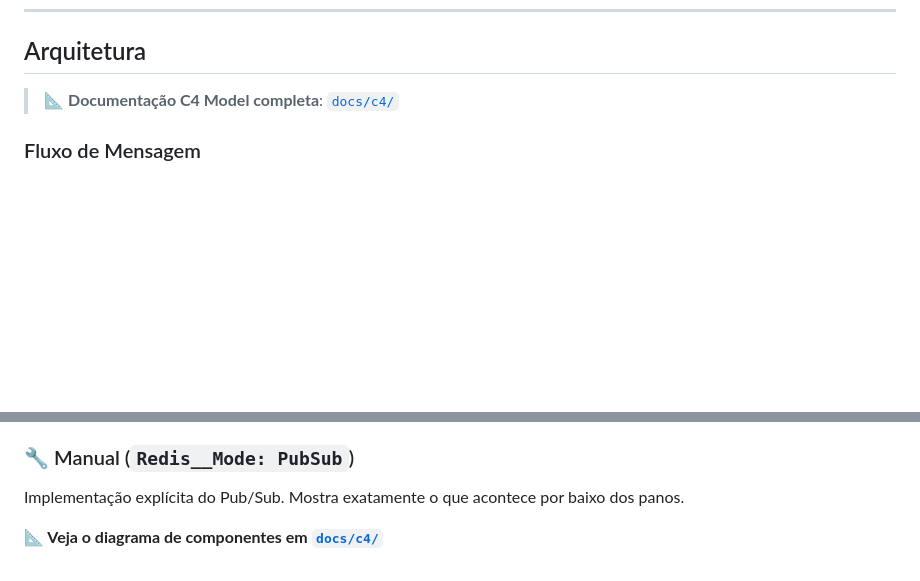
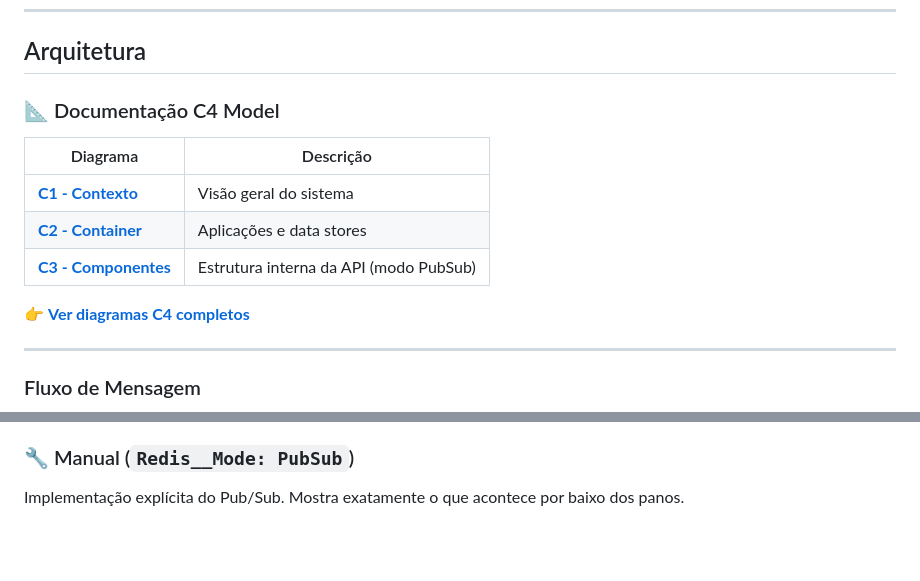
Before and after one commit to CristianoRC/Scaling-WebSockets-Horizontally, a Markdown page: README.md, 2 parts joined by grey strips. Drawn GitHub-style; blank space fills up the shorter version.

Commit message:
Ajusta forma de exibir C4 Model no Readme

```diff
--- a/README.md
+++ b/README.md
@@ -42,7 +42,17 @@ Acesse: **http://localhost:8080**
 
 ## Arquitetura
 
-> 📐 **Documentação C4 Model completa**: [`docs/c4/`](docs/c4/README.md)
+### 📐 Documentação C4 Model
+
+| Diagrama | Descrição |
+|----------|-----------|
+| [**C1 - Contexto**](docs/c4/README.md) | Visão geral do sistema |
+| [**C2 - Container**](docs/c4/README.md) | Aplicações e data stores |
+| [**C3 - Componentes**](docs/c4/README.md) | Estrutura interna da API (modo PubSub) |
+
+👉 **[Ver diagramas C4 completos](docs/c4/README.md)**
+
+---
 
 ### Fluxo de Mensagem
 
@@ -132,5 +142,3 @@ O SignalR faz tudo sozinho. Você só adiciona uma linha de configuração.
 
 ### 🔧 Manual (`Redis__Mode: PubSub`)
 Implementação explícita do Pub/Sub. Mostra exatamente o que acontece por baixo dos panos.
-
-**📐 Veja o diagrama de componentes em [`docs/c4/`](docs/c4/README.md)**
```
